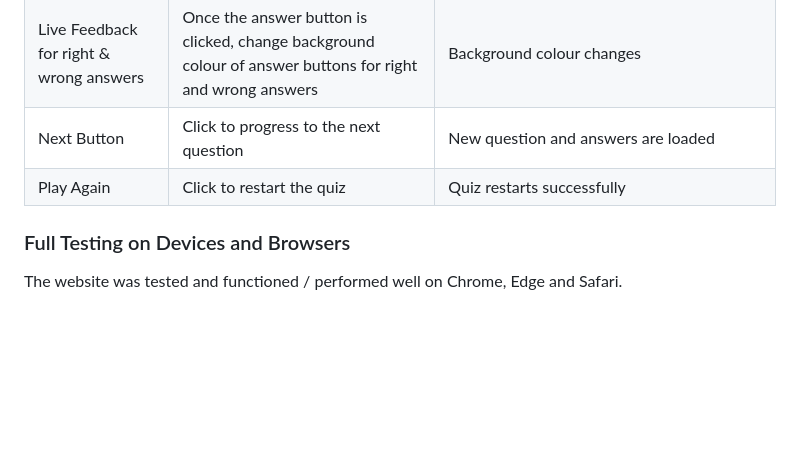
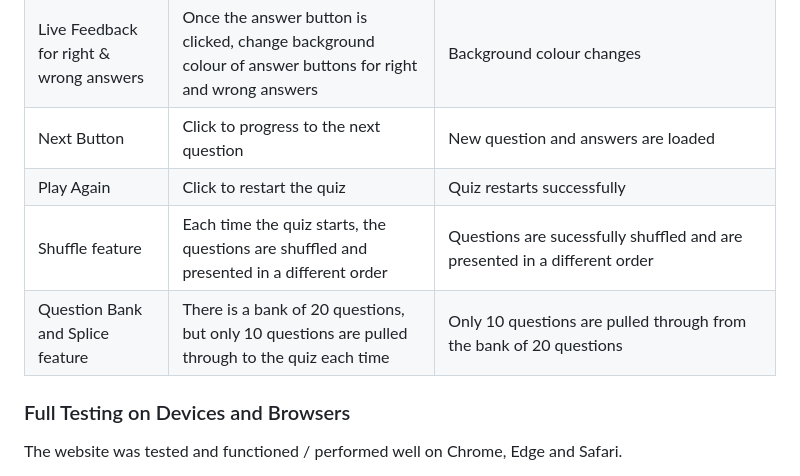
Before and after one commit to K-Coll/mp2-musical-guess-quiz, a Markdown page: README.md, the part around the change. Drawn GitHub-style; blank space fills up the shorter version.

Commit message:
docs: update features testing table with shuffle and splice features for question bank array

```diff
--- a/README.md
+++ b/README.md
@@ -521,6 +521,8 @@ Testing was carried out by myself, my friends and my family and feedback has gen
 | Live Feedback	for right & wrong answers    | Once the answer button is clicked, change background colour of answer buttons for right and wrong answers       | Background colour changes           |
 | Next Button		       | Click to progress to the next question | New question and answers are loaded |
 | Play Again		       | Click to restart the quiz      | Quiz restarts successfully          |
+| Shuffle feature		       | Each time the quiz starts, the questions are shuffled and presented in a different order     | Questions are sucessfully shuffled and are presented in a different order        |
+| Question Bank and Splice feature	       | There is a bank of 20 questions, but only 10 questions are pulled through to the quiz each time    | Only 10 questions are pulled through from the bank of 20 questions        |
 
 
 ### Full Testing on Devices and Browsers
```
